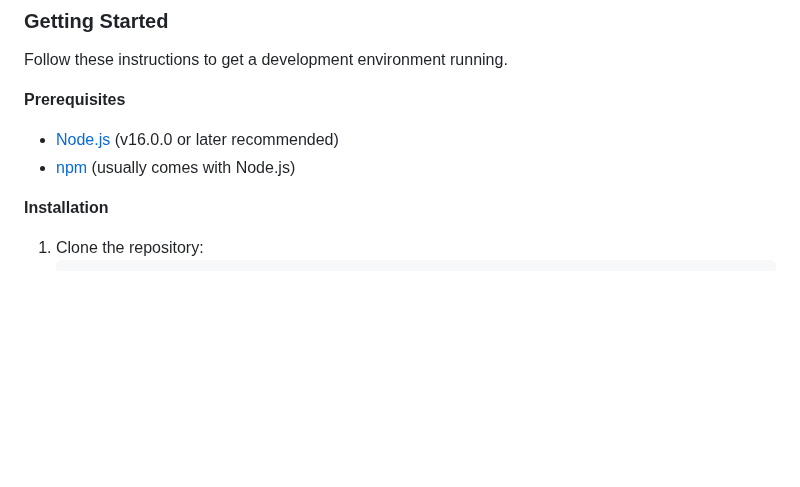
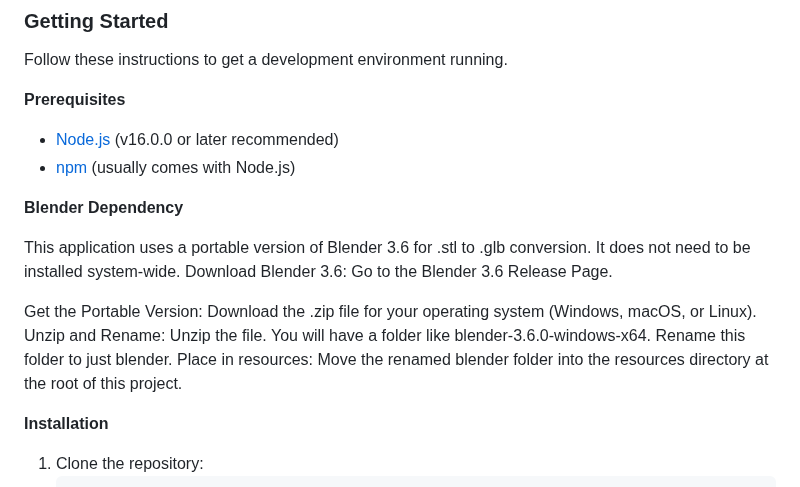
Before and after one commit to Nitin-10-2005/Interactive-3D-Display-Table-App, a Markdown page: readme.md, the part around the change. Rendered like a GitHub page; blank space fills up the shorter version.

```diff
--- a/readme.md
+++ b/readme.md
@@ -29,6 +29,15 @@ Follow these instructions to get a development environment running.
 
 * [Node.js](https://nodejs.org/) (v16.0.0 or later recommended)
 * [npm](https://www.npmjs.com/) (usually comes with Node.js)
+
+**Blender Dependency**
+
+This application uses a portable version of Blender 3.6 for .stl to .glb conversion. It does not need to be installed system-wide.
+Download Blender 3.6: Go to the Blender 3.6 Release Page.
+
+Get the Portable Version: Download the .zip file for your operating system (Windows, macOS, or Linux).
+Unzip and Rename: Unzip the file. You will have a folder like blender-3.6.0-windows-x64. Rename this folder to just blender.
+Place in resources: Move the renamed blender folder into the resources directory at the root of this project.
 
 **Installation**
 
```
